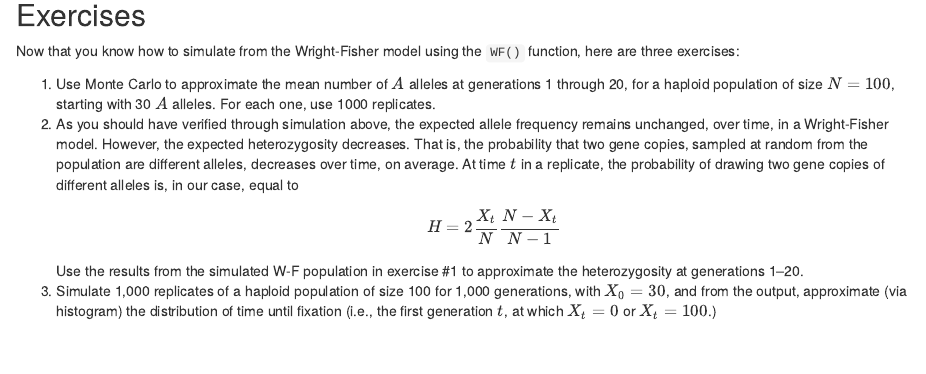
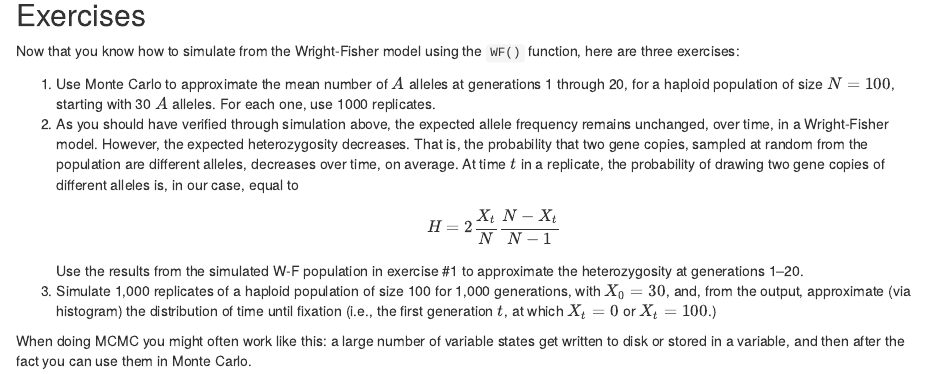
Before and after one commit to eriqande/sisg-mcmc-exercises-eca, an R Markdown document (002-monte-carlo-wright-fisher-exercise.Rmd): the page in a window 1100 px wide, from 3220 px down. Rendered offline with R 4.5, knitr and Pandoc, with nearby package versions.

Commit message:
quick update

```diff
--- a/002-monte-carlo-wright-fisher-exercise.Rmd
+++ b/002-monte-carlo-wright-fisher-exercise.Rmd
@@ -137,5 +137,9 @@ $$
 Use the results from the simulated W-F population in exercise #1 to approximate the
 heterozygosity at generations 1--20.
 1. Simulate 1,000 replicates of a haploid population of size 100 for 1,000 generations,
-with $X_0 = 30$, and from the output, approximate (via histogram) the distribution of time until fixation
+with $X_0 = 30$, and, from the output, approximate (via histogram) the distribution of time until fixation
 (i.e., the first generation $t$, at which $X_t = 0$ or $X_t = 100$.)
+
+When doing MCMC you might often work like this: a large number of variable states get
+written to disk or stored in a variable, and then after the fact you can use them in
+Monte Carlo.
```
Also changed, not shown: 1 other file.
